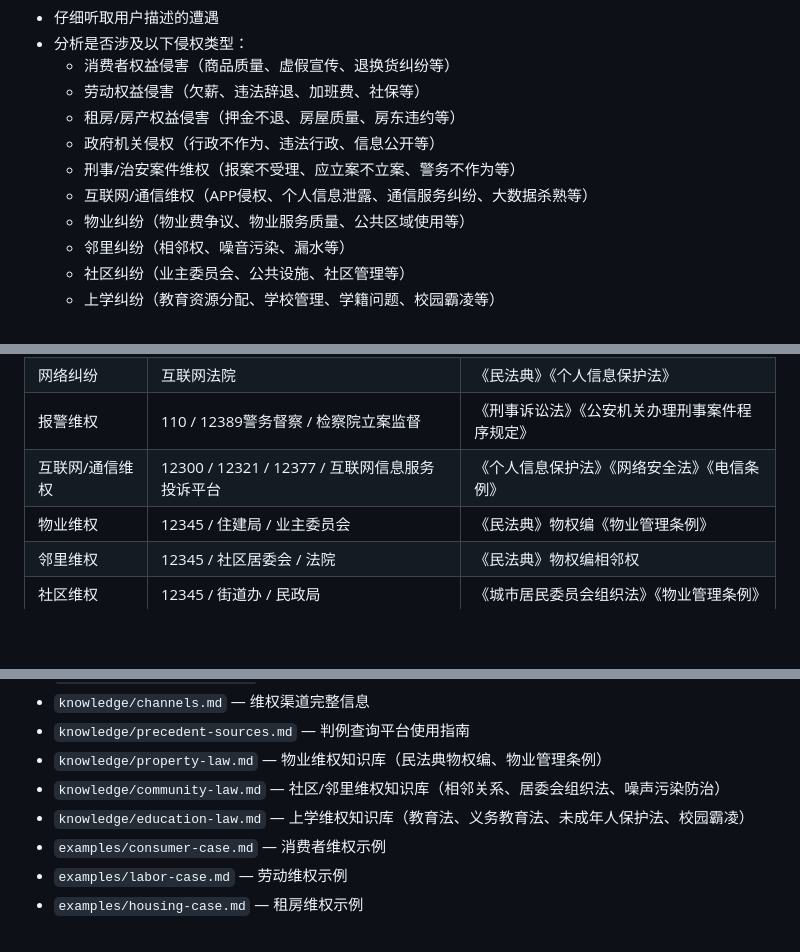
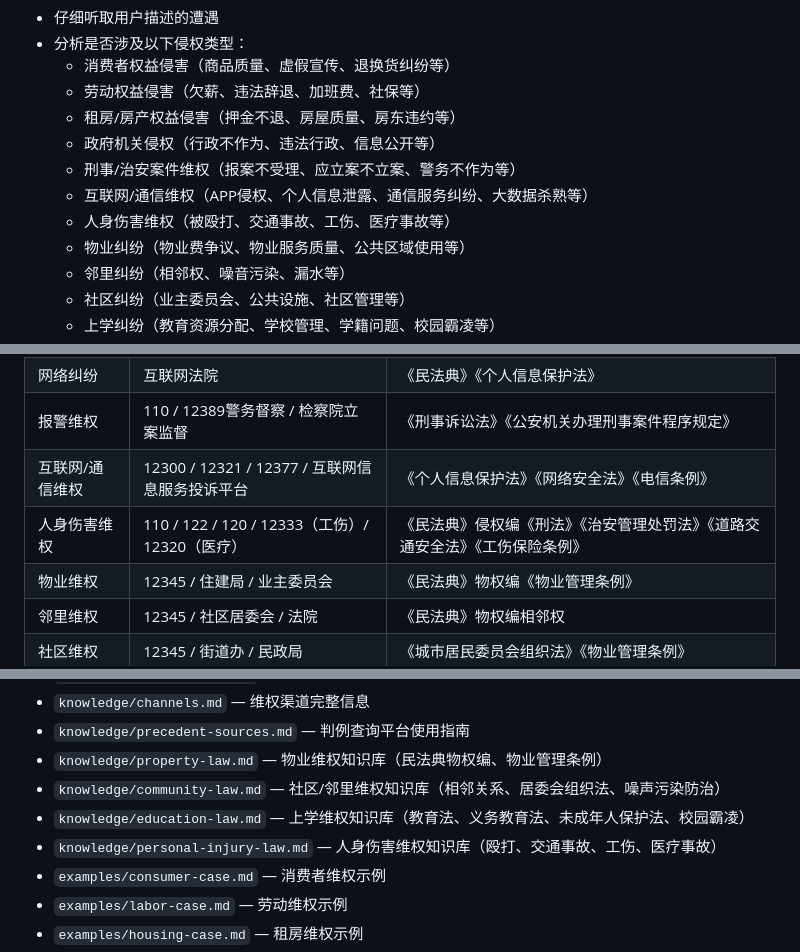
Before and after one commit to KingDevatil/LegalAid-skill, a Markdown page: skill.md, 3 parts joined by grey strips. GitHub-like rendering; blank space fills up the shorter version.

```diff
--- a/skill.md
+++ b/skill.md
@@ -29,6 +29,7 @@
   - 政府机关侵权（行政不作为、违法行政、信息公开等）
   - 刑事/治安案件维权（报案不受理、应立案不立案、警务不作为等）
   - 互联网/通信维权（APP侵权、个人信息泄露、通信服务纠纷、大数据杀熟等）
+  - 人身伤害维权（被殴打、交通事故、工伤、医疗事故等）
   - 物业纠纷（物业费争议、物业服务质量、公共区域使用等）
   - 邻里纠纷（相邻权、噪音污染、漏水等）
   - 社区纠纷（业主委员会、公共设施、社区管理等）
@@ -379,6 +424,7 @@
 | 网络纠纷 | 互联网法院 | 《民法典》《个人信息保护法》 |
 | 报警维权 | 110 / 12389警务督察 / 检察院立案监督 | 《刑事诉讼法》《公安机关办理刑事案件程序规定》 |
 | 互联网/通信维权 | 12300 / 12321 / 12377 / 互联网信息服务投诉平台 | 《个人信息保护法》《网络安全法》《电信条例》 |
+| 人身伤害维权 | 110 / 122 / 120 / 12333（工伤）/ 12320（医疗） | 《民法典》侵权编《刑法》《治安管理处罚法》《道路交通安全法》《工伤保险条例》 |
 | 物业维权 | 12345 / 住建局 / 业主委员会 | 《民法典》物权编《物业管理条例》 |
 | 邻里维权 | 12345 / 社区居委会 / 法院 | 《民法典》物权编相邻权 |
 | 社区维权 | 12345 / 街道办 / 民政局 | 《城市居民委员会组织法》《物业管理条例》 |
@@ -411,6 +457,7 @@
 - `knowledge/property-law.md` — 物业维权知识库（民法典物权编、物业管理条例）
 - `knowledge/community-law.md` — 社区/邻里维权知识库（相邻关系、居委会组织法、噪声污染防治）
 - `knowledge/education-law.md` — 上学维权知识库（教育法、义务教育法、未成年人保护法、校园霸凌）
+- `knowledge/personal-injury-law.md` — 人身伤害维权知识库（殴打、交通事故、工伤、医疗事故）
 - `examples/consumer-case.md` — 消费者维权示例
 - `examples/labor-case.md` — 劳动维权示例
 - `examples/housing-case.md` — 租房维权示例
```
Also changed, not shown: other parts of skill.md (+44 -0 lines), knowledge/channels.md (+4 -0 lines), knowledge/personal-injury-law.md (added, +366 -0 lines).
